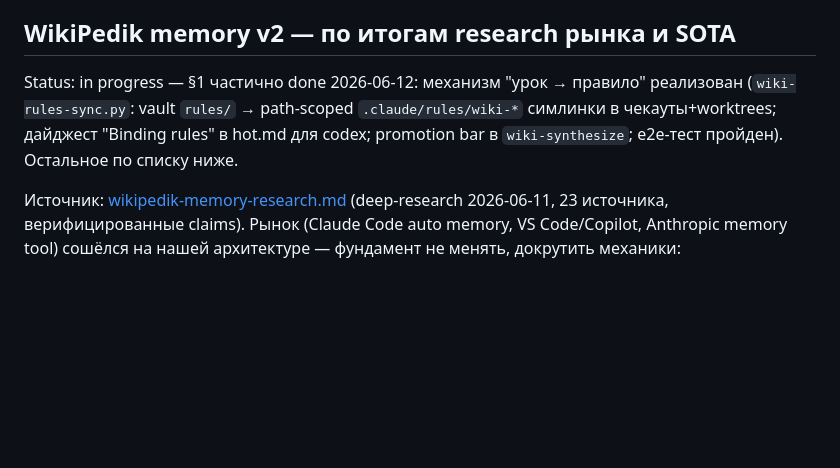
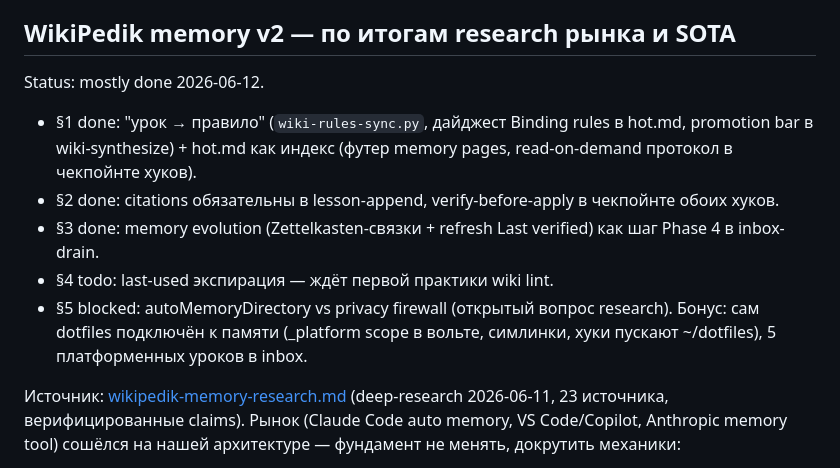
Before and after one commit to Gerc0g/dotfiles, a Markdown page: docs/BACKLOG.md, the part around the change. GitHub-like rendering; blank space fills up the shorter version.

Commit message:
docs(backlog): memory v2 почти закрыт

```diff
--- a/docs/BACKLOG.md
+++ b/docs/BACKLOG.md
@@ -51,11 +51,19 @@ wiki-context-pack в launch-флоу по умолчанию.
 
 ## WikiPedik memory v2 — по итогам research рынка и SOTA
 
-Status: in progress — §1 частично done 2026-06-12: механизм "урок → правило"
-реализован (`wiki-rules-sync.py`: vault `rules/` → path-scoped
-`.claude/rules/wiki-*` симлинки в чекауты+worktrees; дайджест "Binding rules"
-в hot.md для codex; promotion bar в `wiki-synthesize`; e2e-тест пройден).
-Остальное по списку ниже.
+Status: mostly done 2026-06-12.
+- §1 done: "урок → правило" (`wiki-rules-sync.py`, дайджест Binding rules в
+  hot.md, promotion bar в wiki-synthesize) + hot.md как индекс (футер memory
+  pages, read-on-demand протокол в чекпойнте хуков).
+- §2 done: citations обязательны в lesson-append, verify-before-apply в
+  чекпойнте обоих хуков.
+- §3 done: memory evolution (Zettelkasten-связки + refresh Last verified)
+  как шаг Phase 4 в inbox-drain.
+- §4 todo: last-used экспирация — ждёт первой практики wiki lint.
+- §5 blocked: autoMemoryDirectory vs privacy firewall (открытый вопрос
+  research).
+Бонус: сам dotfiles подключён к памяти (_platform scope в вольте, симлинки,
+хуки пускают ~/dotfiles), 5 платформенных уроков в inbox.
 
 Источник: [wikipedik-memory-research.md](./wikipedik-memory-research.md)
 (deep-research 2026-06-11, 23 источника, верифицированные claims). Рынок
```
